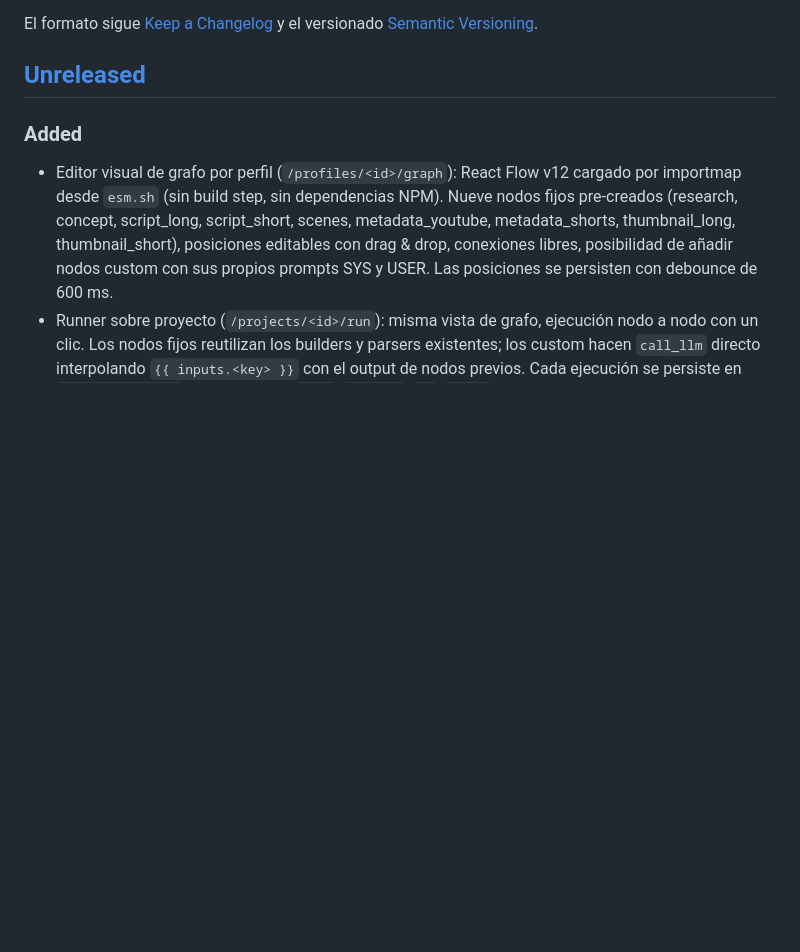
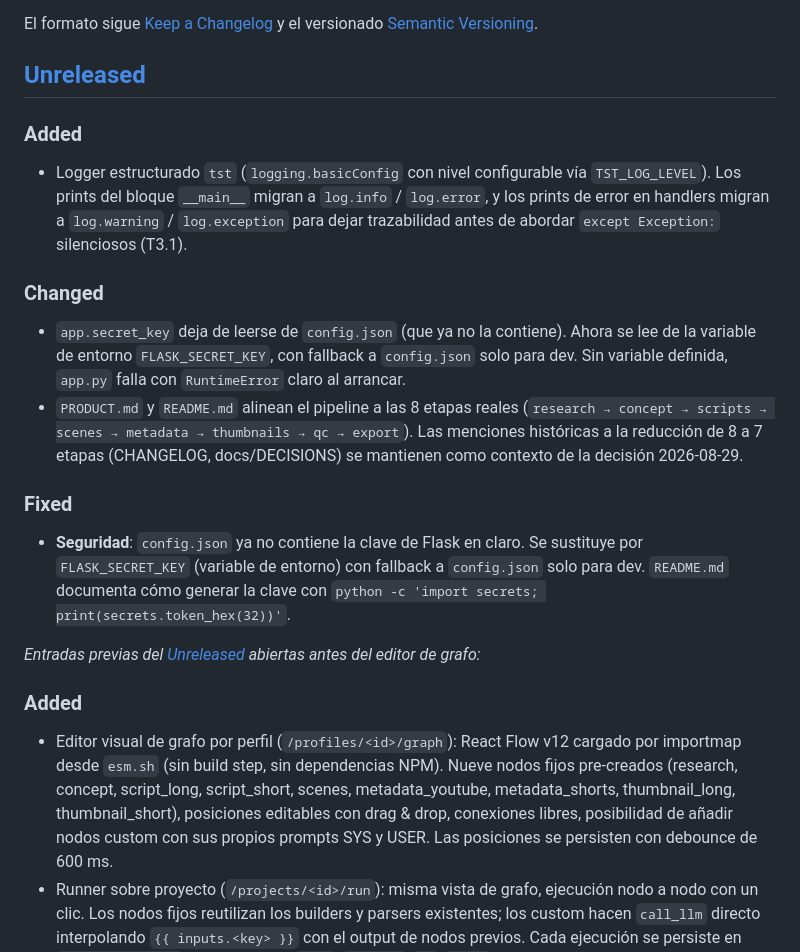
Before and after one commit to aimanagement14/TST-Control, a Markdown page: CHANGELOG.md, the part around the change. GitHub-like rendering; blank space fills up the shorter version.

Commit message:
docs(changelog,tasks): cerrar Phase 0 del sprint de auditoría 2026-09
- TASKS.md: marca T0.1–T0.4 como completadas dentro de 'Pendientes'
  bajo el epígrafe 'Sprint auditoría 2026-09 (Phase 0 — Quick wins)'.
- CHANGELOG.md [Unreleased]: añade Added (logger tst), Changed
  (secret_key desde env, 8 etapas en docs) y Fixed (secret_key
  fuera de config.json). Editor de grafo queda como entrada previa
  abierta bajo el mismo [Unreleased], indicando que es histórico
  dentro del ciclo unreleased.

```diff
--- a/CHANGELOG.md
+++ b/CHANGELOG.md
@@ -6,6 +6,38 @@ El formato sigue [Keep a Changelog](https://keepachangelog.com/es-ES/1.1.0/) y
 el versionado [Semantic Versioning](https://semver.org/lang/es/).
 
 ## [Unreleased]
+
+### Added
+
+- Logger estructurado `tst` (`logging.basicConfig` con nivel
+  configurable vía `TST_LOG_LEVEL`). Los prints del bloque `__main__`
+  migran a `log.info` / `log.error`, y los prints de error en
+  handlers migran a `log.warning` / `log.exception` para dejar
+  trazabilidad antes de abordar `except Exception:` silenciosos
+  (T3.1).
+
+### Changed
+
+- `app.secret_key` deja de leerse de `config.json` (que ya no la
+  contiene). Ahora se lee de la variable de entorno
+  `FLASK_SECRET_KEY`, con fallback a `config.json` solo para dev.
+  Sin variable definida, `app.py` falla con `RuntimeError` claro al
+  arrancar.
+- `PRODUCT.md` y `README.md` alinean el pipeline a las 8 etapas
+  reales (`research → concept → scripts → scenes → metadata →
+  thumbnails → qc → export`). Las menciones históricas a la
+  reducción de 8 a 7 etapas (CHANGELOG, docs/DECISIONS) se
+  mantienen como contexto de la decisión 2026-08-29.
+
+### Fixed
+
+- **Seguridad**: `config.json` ya no contiene la clave de Flask en
+  claro. Se sustituye por `FLASK_SECRET_KEY` (variable de entorno)
+  con fallback a `config.json` solo para dev. `README.md` documenta
+  cómo generar la clave con
+  `python -c 'import secrets; print(secrets.token_hex(32))'`.
+
+_Entradas previas del [Unreleased] abiertas antes del editor de grafo:_
 
 ### Added
 
```
Also changed, not shown: TASKS.md (+11 -0 lines).
